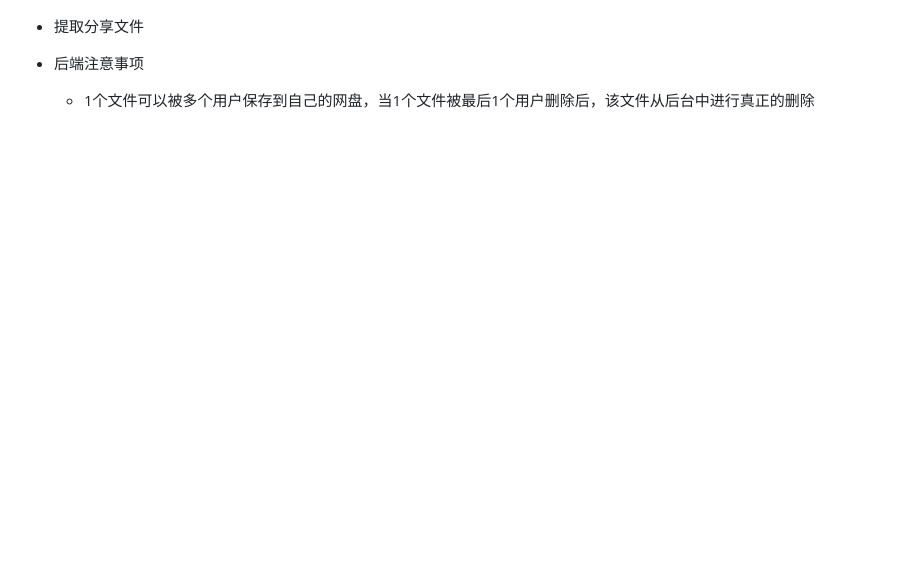
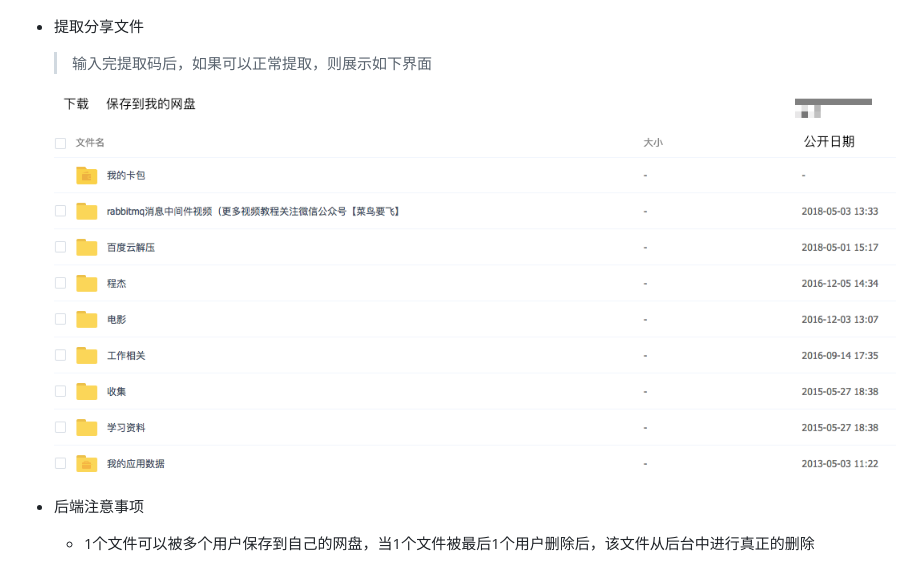
Before and after one commit to Mshuyan/cloud-disk, a Markdown page: doc/需求文档/云盘.md, the part around the change. Drawn GitHub-style; pictures changed too: doc/需求文档/assets/image-20181003165451837.png (added); blank space fills up the shorter version.

Commit message:
更细需求文档

```diff
--- a/doc/需求文档/云盘.md
+++ b/doc/需求文档/云盘.md
@@ -98,6 +98,10 @@
 
 + 提取分享文件
 
+  > 输入完提取码后，如果可以正常提取，则展示如下界面
+
+  ![image-20181003165451837](assets/image-20181003165451837.png)
+
 + 后端注意事项
 
   + 1个文件可以被多个用户保存到自己的网盘，当1个文件被最后1个用户删除后，该文件从后台中进行真正的删除
```
